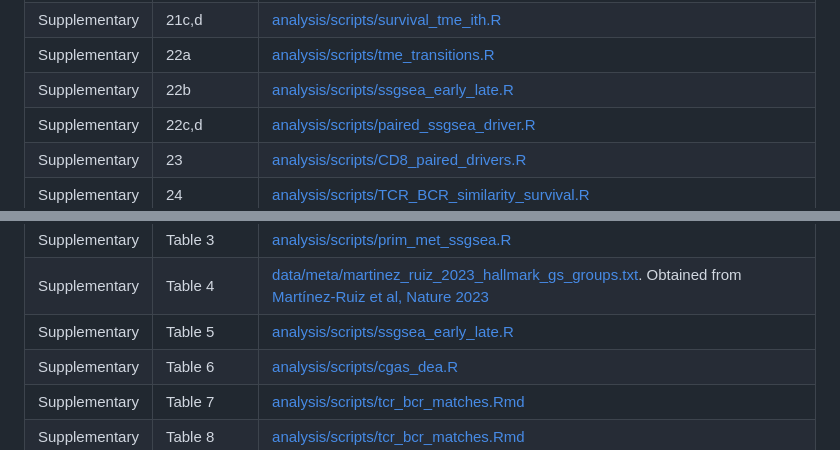
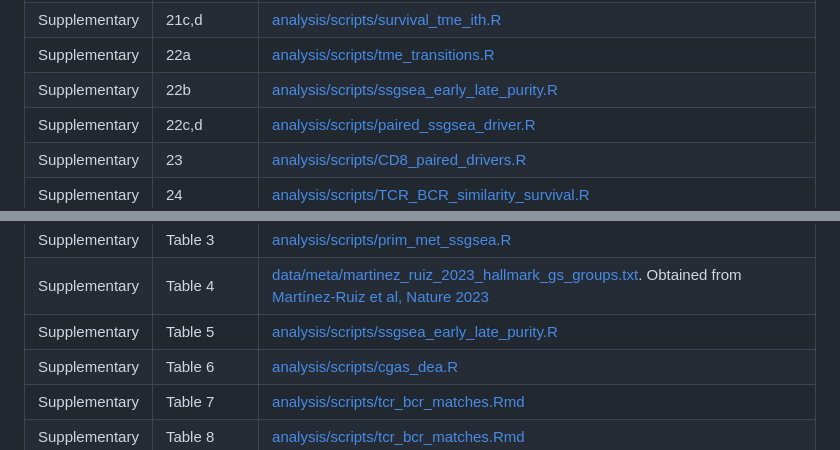
Before and after one commit to sanroman-24/tx100_rna_2024, a Markdown page: README.md, 2 parts joined by grey strips. Drawn GitHub-style.

Commit message:
Final version README

```diff
--- a/README.md
+++ b/README.md
@@ -81,7 +81,7 @@ The table below explicitly lists which code reproduces each figure in the manusc
 | Supplementary          | 21b             | [analysis/scripts/tme_dist_vs_clonal_dist.R](https://github.com/sanroman-24/tx100_rna_2024/blob/main/analysis/scripts/tme_dist_vs_clonal_dist.R)|
 | Supplementary          | 21c,d             | [analysis/scripts/survival_tme_ith.R](https://github.com/sanroman-24/tx100_rna_2024/blob/main/analysis/scripts/survival_tme_ith.R)|
 | Supplementary          | 22a             | [analysis/scripts/tme_transitions.R](https://github.com/sanroman-24/tx100_rna_2024/blob/main/analysis/scripts/tme_transitions.R)|
-| Supplementary          | 22b             | [analysis/scripts/ssgsea_early_late.R](https://github.com/sanroman-24/tx100_rna_2024/blob/main/analysis/scripts/ssgsea_early_late.R)|
+| Supplementary          | 22b             | [analysis/scripts/ssgsea_early_late_purity.R](https://github.com/sanroman-24/tx100_rna_2024/blob/main/analysis/scripts/ssgsea_early_late_purity.R)|
 | Supplementary          | 22c,d             | [analysis/scripts/paired_ssgsea_driver.R](https://github.com/sanroman-24/tx100_rna_2024/blob/main/analysis/scripts/paired_ssgsea_driver.R)|
 | Supplementary          | 23             | [analysis/scripts/CD8_paired_drivers.R](https://github.com/sanroman-24/tx100_rna_2024/blob/main/analysis/scripts/CD8_paired_drivers.R)|
 | Supplementary          | 24             | [analysis/scripts/TCR_BCR_similarity_survival.R](https://github.com/sanroman-24/tx100_rna_2024/blob/main/analysis/scripts/TCR_BCR_similarity_survival.R)|
@@ -96,7 +96,7 @@ The table below explicitly lists which code reproduces each figure in the manusc
 | Supplementary          | Table 2        | [analysis/scripts/normal_prim_ssgsea.R](https://github.com/sanroman-24/tx100_rna_2024/blob/main/analysis/scripts/normal_prim_ssgsea.R)|
 | Supplementary          | Table 3        | [analysis/scripts/prim_met_ssgsea.R](https://github.com/sanroman-24/tx100_rna_2024/blob/main/analysis/scripts/prim_met_ssgsea.R)|
 | Supplementary          | Table 4        | [data/meta/martinez_ruiz_2023_hallmark_gs_groups.txt](https://github.com/sanroman-24/tx100_rna_2024/blob/main/data/meta/martinez_ruiz_2023_hallmark_gs_groups.txt). Obtained from [Martínez-Ruiz et al, Nature 2023](https://www.nature.com/articles/s41586-023-05706-4#Sec8) |
-| Supplementary          | Table 5        | [analysis/scripts/ssgsea_early_late.R](https://github.com/sanroman-24/tx100_rna_2024/blob/main/analysis/scripts/ssgsea_early_late.R)|
+| Supplementary          | Table 5        | [analysis/scripts/ssgsea_early_late_purity.R](https://github.com/sanroman-24/tx100_rna_2024/blob/main/analysis/scripts/ssgsea_early_late_purity.R)|
 | Supplementary          | Table 6        | [analysis/scripts/cgas_dea.R](https://github.com/sanroman-24/tx100_rna_2024/blob/main/analysis/scripts/cgas_dea.R)|
 | Supplementary          | Table 7        | [analysis/scripts/tcr_bcr_matches.Rmd](https://github.com/sanroman-24/tx100_rna_2024/blob/main/analysis/scripts/tcr_bcr_matches.Rmd)|
 | Supplementary          | Table 8        | [analysis/scripts/tcr_bcr_matches.Rmd](https://github.com/sanroman-24/tx100_rna_2024/blob/main/analysis/scripts/tcr_bcr_matches.Rmd)|
```
